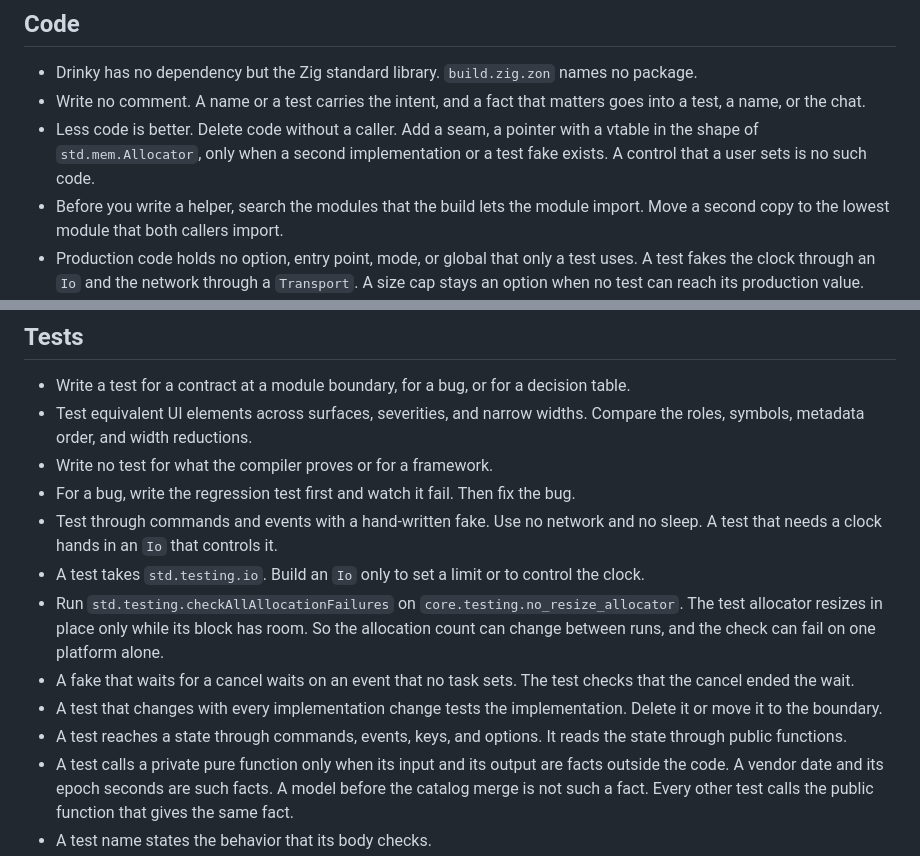
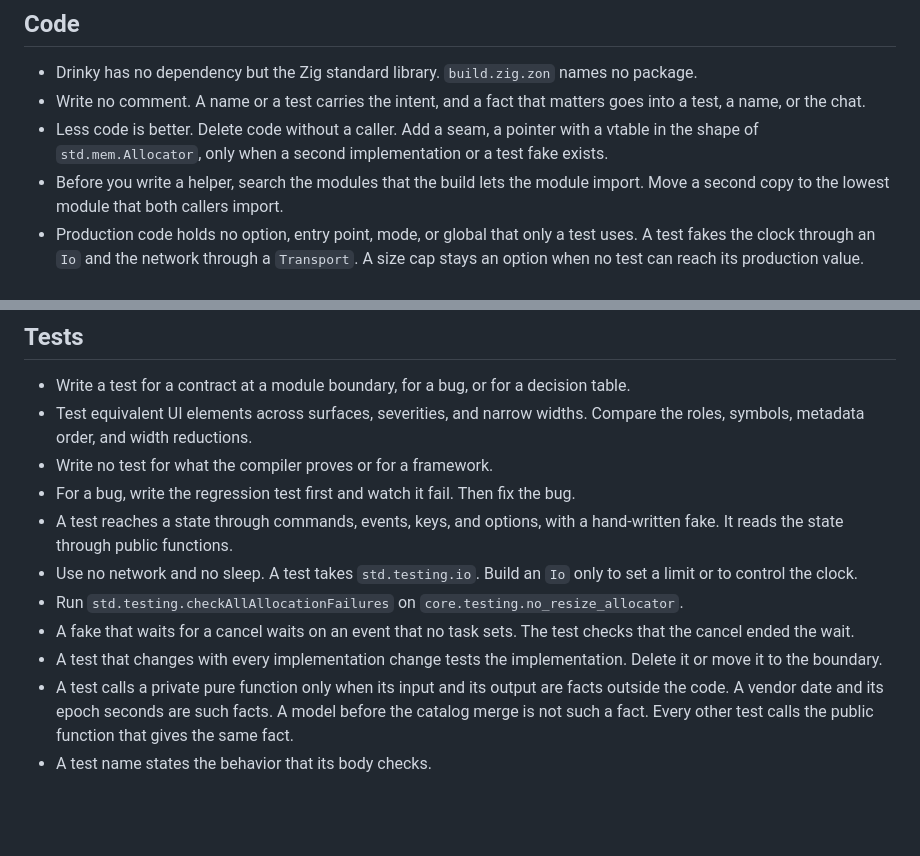
Before and after one commit to clebert/drinky, a Markdown page: AGENTS.md, 2 parts joined by grey strips. Rendered like a GitHub page; blank space fills up the shorter version.

```diff
--- a/AGENTS.md
+++ b/AGENTS.md
@@ -85,8 +79,7 @@ These rules outrank existing behavior and repository precedent.
 - Write no comment. A name or a test carries the intent, and a fact that matters goes into a test, a
   name, or the chat.
 - Less code is better. Delete code without a caller. Add a seam, a pointer with a vtable in the
-  shape of `std.mem.Allocator`, only when a second implementation or a test fake exists. A control
-  that a user sets is no such code.
+  shape of `std.mem.Allocator`, only when a second implementation or a test fake exists.
 - Before you write a helper, search the modules that the build lets the module import. Move a second
   copy to the lowest module that both callers import.
 - Production code holds no option, entry point, mode, or global that only a test uses. A test fakes
@@ -116,18 +109,15 @@ These rules outrank existing behavior and repository precedent.
   symbols, metadata order, and width reductions.
 - Write no test for what the compiler proves or for a framework.
 - For a bug, write the regression test first and watch it fail. Then fix the bug.
-- Test through commands and events with a hand-written fake. Use no network and no sleep. A test
-  that needs a clock hands in an `Io` that controls it.
-- A test takes `std.testing.io`. Build an `Io` only to set a limit or to control the clock.
-- Run `std.testing.checkAllAllocationFailures` on `core.testing.no_resize_allocator`. The test
-  allocator resizes in place only while its block has room. So the allocation count can change
-  between runs, and the check can fail on one platform alone.
+- A test reaches a state through commands, events, keys, and options, with a hand-written fake. It
+  reads the state through public functions.
+- Use no network and no sleep. A test takes `std.testing.io`. Build an `Io` only to set a limit or
+  to control the clock.
+- Run `std.testing.checkAllAllocationFailures` on `core.testing.no_resize_allocator`.
 - A fake that waits for a cancel waits on an event that no task sets. The test checks that the
   cancel ended the wait.
 - A test that changes with every implementation change tests the implementation. Delete it or move
   it to the boundary.
-- A test reaches a state through commands, events, keys, and options. It reads the state through
-  public functions.
 - A test calls a private pure function only when its input and its output are facts outside the
   code. A vendor date and its epoch seconds are such facts. A model before the catalog merge is not
   such a fact. Every other test calls the public function that gives the same fact.
```
Also changed, not shown: other parts of AGENTS.md (+31 -40 lines).
